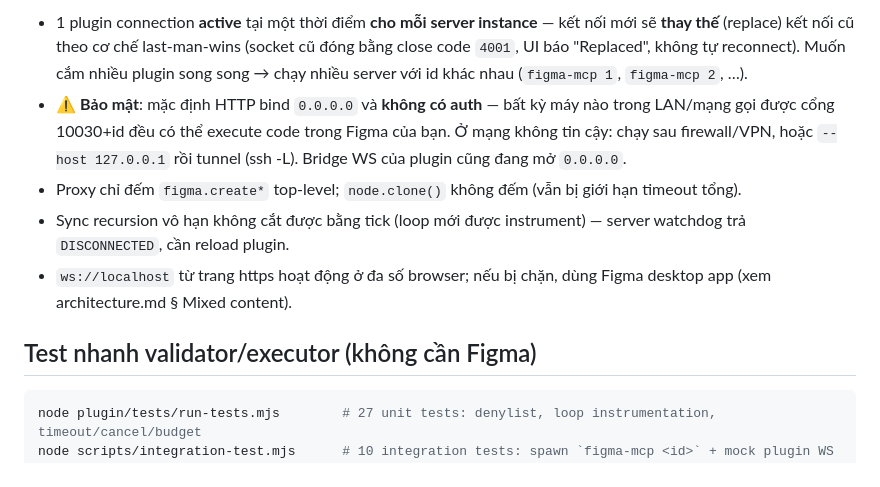
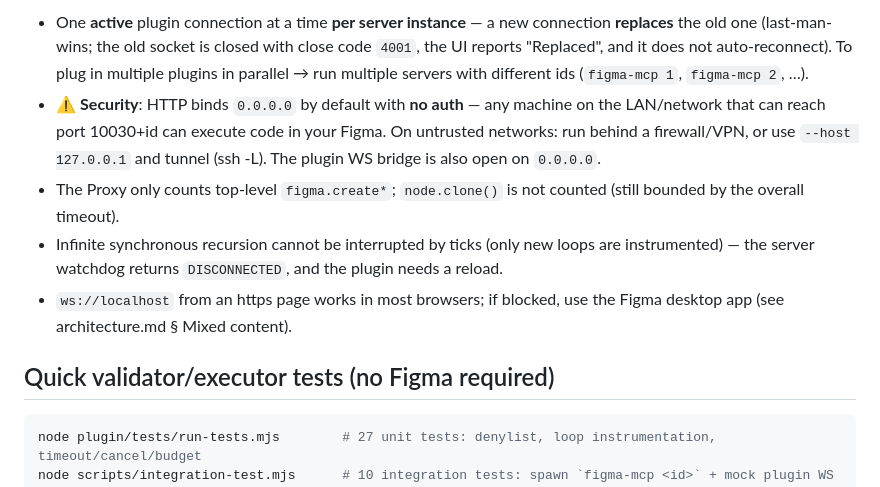
Before and after one commit to hainh/figma-mcp, a Markdown page: README.md, the part around one of its changes. Drawn GitHub-style.

````diff
--- a/README.md
+++ b/README.md
@@ -134,11 +134,11 @@ Mặc định **Auto-run OFF**: mỗi lệnh `execute` hiện code + nút **Run/
 
-- 1 plugin connection **active** tại một thời điểm **cho mỗi server instance** — kết nối mới sẽ **thay thế** (replace) kết nối cũ theo cơ chế last-man-wins (socket cũ đóng bằng close code `4001`, UI báo "Replaced", không tự reconnect). Muốn cắm nhiều plugin song song → chạy nhiều server với id khác nhau (`figma-mcp 1`, `figma-mcp 2`, …).
-- ⚠️ **Bảo mật**: mặc định HTTP bind `0.0.0.0` và **không có auth** — bất kỳ máy nào trong LAN/mạng gọi được cổng 10030+id đều có thể execute code trong Figma của bạn. Ở mạng không tin cậy: chạy sau firewall/VPN, hoặc `--host 127.0.0.1` rồi tunnel (ssh -L). Bridge WS của plugin cũng đang mở `0.0.0.0`.
-- Proxy chỉ đếm `figma.create*` top-level; `node.clone()` không đếm (vẫn bị giới hạn timeout tổng).
-- Sync recursion vô hạn không cắt được bằng tick (loop mới được instrument) — server watchdog trả `DISCONNECTED`, cần reload plugin.
-- `ws://localhost` từ trang https hoạt động ở đa số browser; nếu bị chặn, dùng Figma desktop app (xem architecture.md § Mixed content).
+- One **active** plugin connection at a time **per server instance** — a new connection **replaces** the old one (last-man-wins; the old socket is closed with close code `4001`, the UI reports "Replaced", and it does not auto-reconnect). To plug in multiple plugins in parallel → run multiple servers with different ids (`figma-mcp 1`, `figma-mcp 2`, …).
+- ⚠️ **Security**: HTTP binds `0.0.0.0` by default with **no auth** — any machine on the LAN/network that can reach port 10030+id can execute code in your Figma. On untrusted networks: run behind a firewall/VPN, or use `--host 127.0.0.1` and tunnel (ssh -L). The plugin WS bridge is also open on `0.0.0.0`.
+- The Proxy only counts top-level `figma.create*`; `node.clone()` is not counted (still bounded by the overall timeout).
+- Infinite synchronous recursion cannot be interrupted by ticks (only new loops are instrumented) — the server watchdog returns `DISCONNECTED`, and the plugin needs a reload.
+- `ws://localhost` from an https page works in most browsers; if blocked, use the Figma desktop app (see architecture.md § Mixed content).
 
-## Test nhanh validator/executor (không cần Figma)
+## Quick validator/executor tests (no Figma required)
 
 ```bash
 node plugin/tests/run-tests.mjs        # 27 unit tests: denylist, loop instrumentation, timeout/cancel/budget
````
Also changed, not shown: other parts of README.md (+60 -60 lines).
